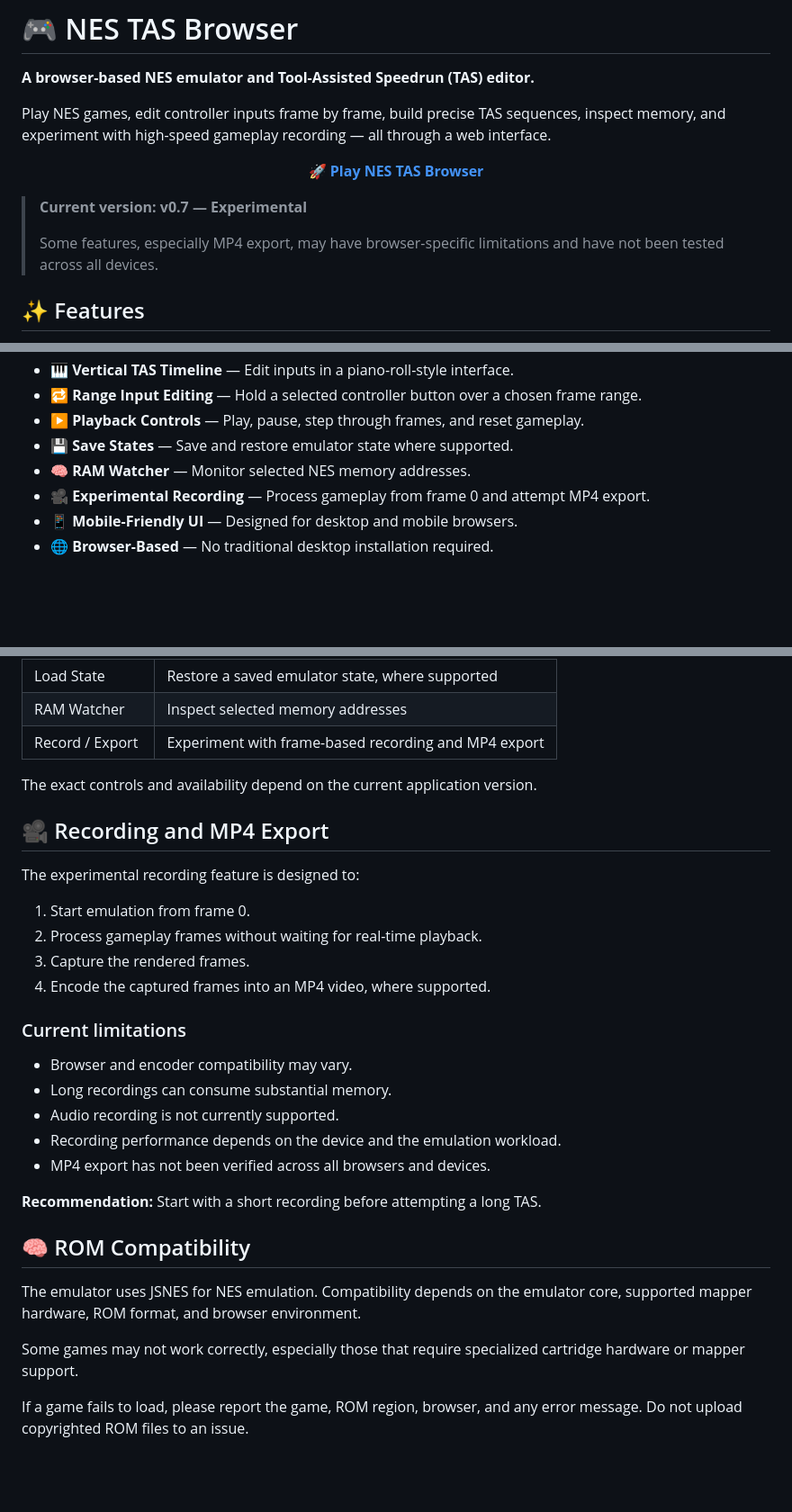
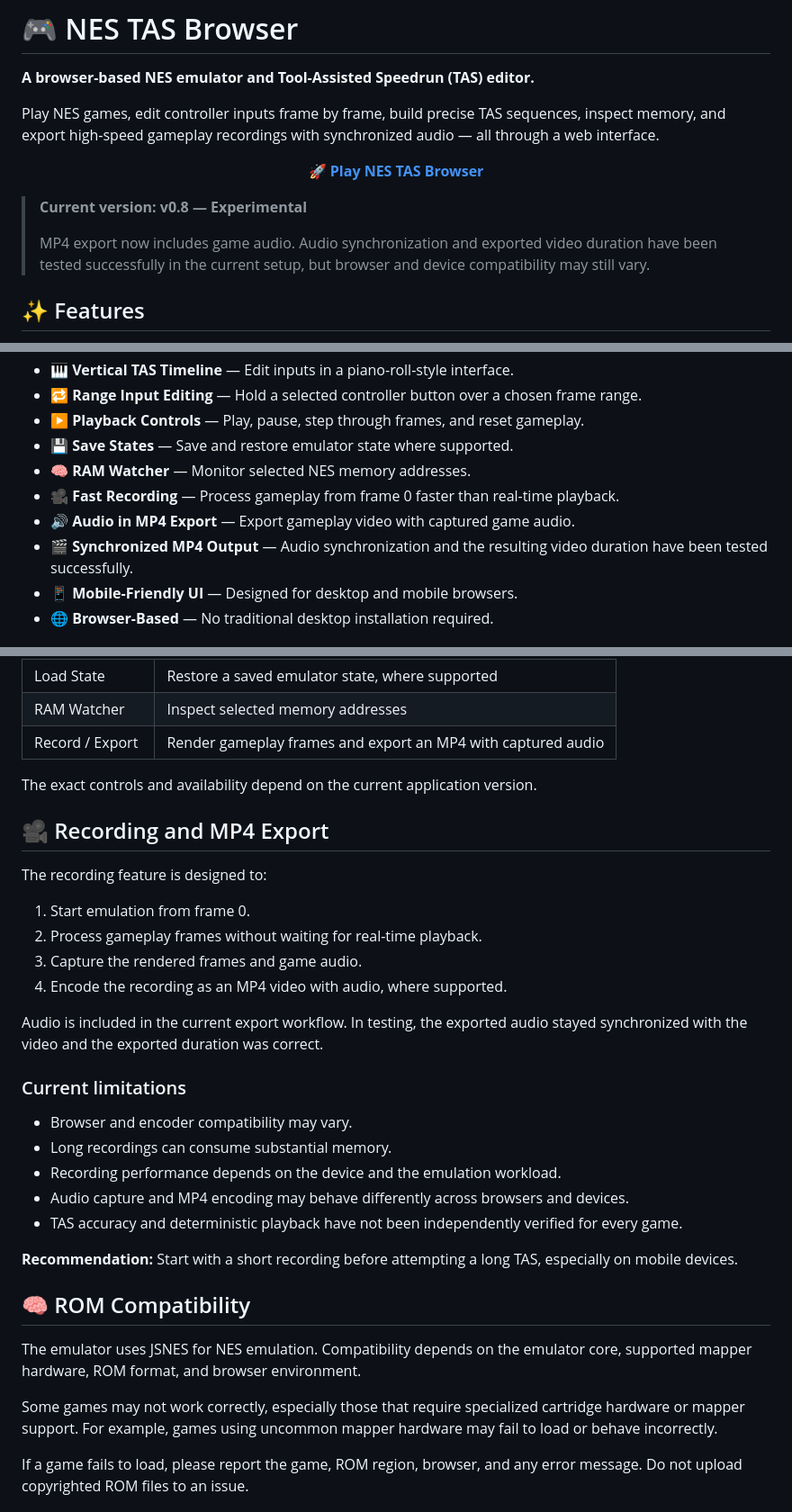
Before and after one commit to Frozican/nes-tas-browser, a Markdown page: README.md, 3 parts joined by grey strips. Shown at 90% size. Rendered like a GitHub page; blank space fills up the shorter version.

Commit message:
Update README for v0.8 audio-enabled MP4 export

```diff
--- a/README.md
+++ b/README.md
@@ -2,15 +2,15 @@
 
 **A browser-based NES emulator and Tool-Assisted Speedrun (TAS) editor.**
 
-Play NES games, edit controller inputs frame by frame, build precise TAS sequences, inspect memory, and experiment with high-speed gameplay recording — all through a web interface.
+Play NES games, edit controller inputs frame by frame, build precise TAS sequences, inspect memory, and export high-speed gameplay recordings with synchronized audio — all through a web interface.
 
 <p align="center">
   <a href="https://frozican.github.io/nes-tas-browser/"><strong>🚀 Play NES TAS Browser</strong></a>
 </p>
 
-> **Current version: v0.7 — Experimental**
+> **Current version: v0.8 — Experimental**
 >
-> Some features, especially MP4 export, may have browser-specific limitations and have not been tested across all devices.
+> MP4 export now includes game audio. Audio synchronization and exported video duration have been tested successfully in the current setup, but browser and device compatibility may still vary.
 
 ## ✨ Features
 
@@ -23,7 +23,9 @@ Play NES games, edit controller inputs frame by frame, build precise TAS sequenc
 - ▶️ **Playback Controls** — Play, pause, step through frames, and reset gameplay.
 - 💾 **Save States** — Save and restore emulator state where supported.
 - 🧠 **RAM Watcher** — Monitor selected NES memory addresses.
-- 🎥 **Experimental Recording** — Process gameplay from frame 0 and attempt MP4 export.
+- 🎥 **Fast Recording** — Process gameplay from frame 0 faster than real-time playback.
+- 🔊 **Audio in MP4 Export** — Export gameplay video with captured game audio.
+- 🎬 **Synchronized MP4 Output** — Audio synchronization and the resulting video duration have been tested successfully.
 - 📱 **Mobile-Friendly UI** — Designed for desktop and mobile browsers.
 - 🌐 **Browser-Based** — No traditional desktop installation required.
 
@@ -64,34 +66,36 @@ Depending on the browser and the features being used, opening the file directly
 | Save State | Save the current emulator state, where supported |
 | Load State | Restore a saved emulator state, where supported |
 | RAM Watcher | Inspect selected memory addresses |
-| Record / Export | Experiment with frame-based recording and MP4 export |
+| Record / Export | Render gameplay frames and export an MP4 with captured audio |
 
 The exact controls and availability depend on the current application version.
 
 ## 🎥 Recording and MP4 Export
 
-The experimental recording feature is designed to:
+The recording feature is designed to:
 
 1. Start emulation from frame 0.
 2. Process gameplay frames without waiting for real-time playback.
-3. Capture the rendered frames.
-4. Encode the captured frames into an MP4 video, where supported.
+3. Capture the rendered frames and game audio.
+4. Encode the recording as an MP4 video with audio, where supported.
+
+Audio is included in the current export workflow. In testing, the exported audio stayed synchronized with the video and the exported duration was correct.
 
 ### Current limitations
 
 - Browser and encoder compatibility may vary.
 - Long recordings can consume substantial memory.
-- Audio recording is not currently supported.
 - Recording performance depends on the device and the emulation workload.
-- MP4 export has not been verified across all browsers and devices.
+- Audio capture and MP4 encoding may behave differently across browsers and devices.
+- TAS accuracy and deterministic playback have not been independently verified for every game.
 
-**Recommendation:** Start with a short recording before attempting a long TAS.
+**Recommendation:** Start with a short recording before attempting a long TAS, especially on mobile devices.
 
 ## 🧠 ROM Compatibility
 
 The emulator uses JSNES for NES emulation. Compatibility depends on the emulator core, supported mapper hardware, ROM format, and browser environment.
 
-Some games may not work correctly, especially those that require specialized cartridge hardware or mapper support.
+Some games may not work correctly, especially those that require specialized cartridge hardware or mapper support. For example, games using uncommon mapper hardware may fail to load or behave incorrectly.
 
 If a game fails to load, please report the game, ROM region, browser, and any error message. Do not upload copyrighted ROM files to an issue.
 
```
Also changed, not shown: other parts of README.md (+1 -1 lines).
